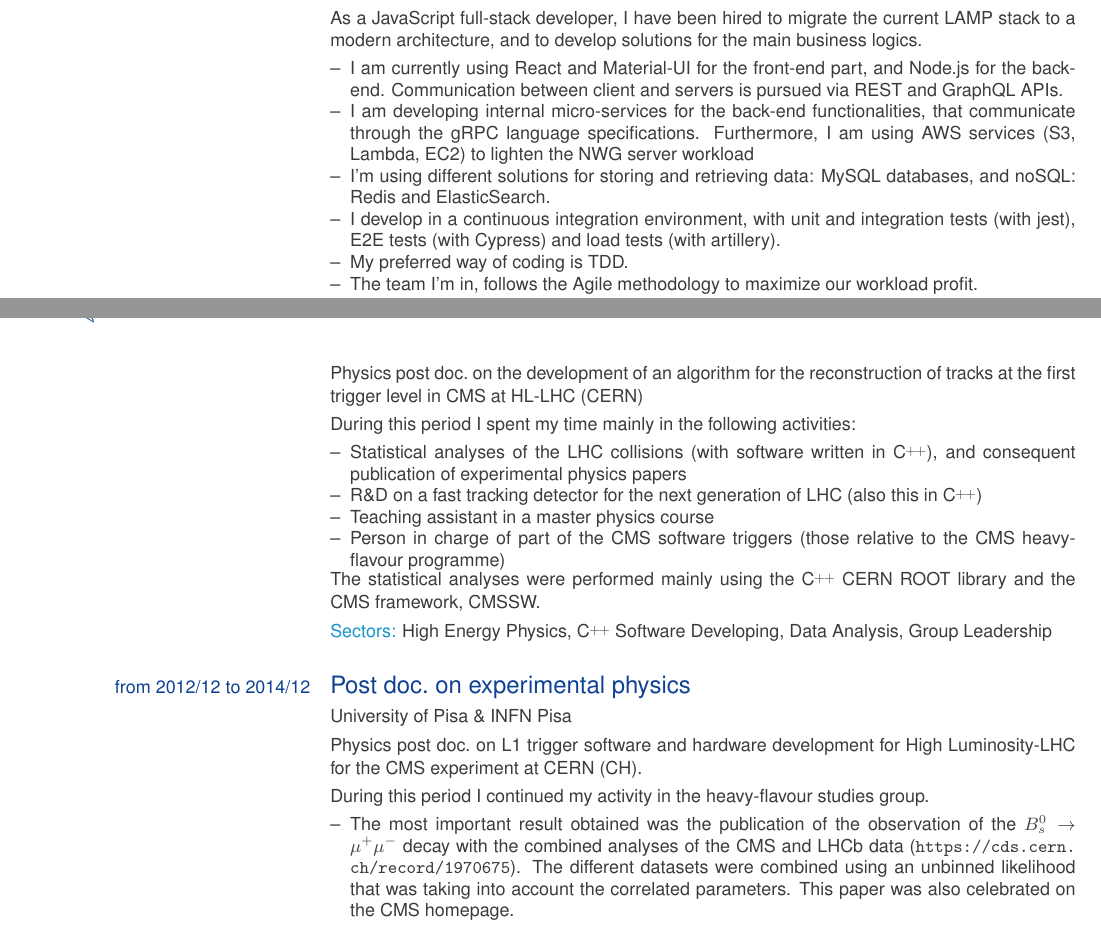
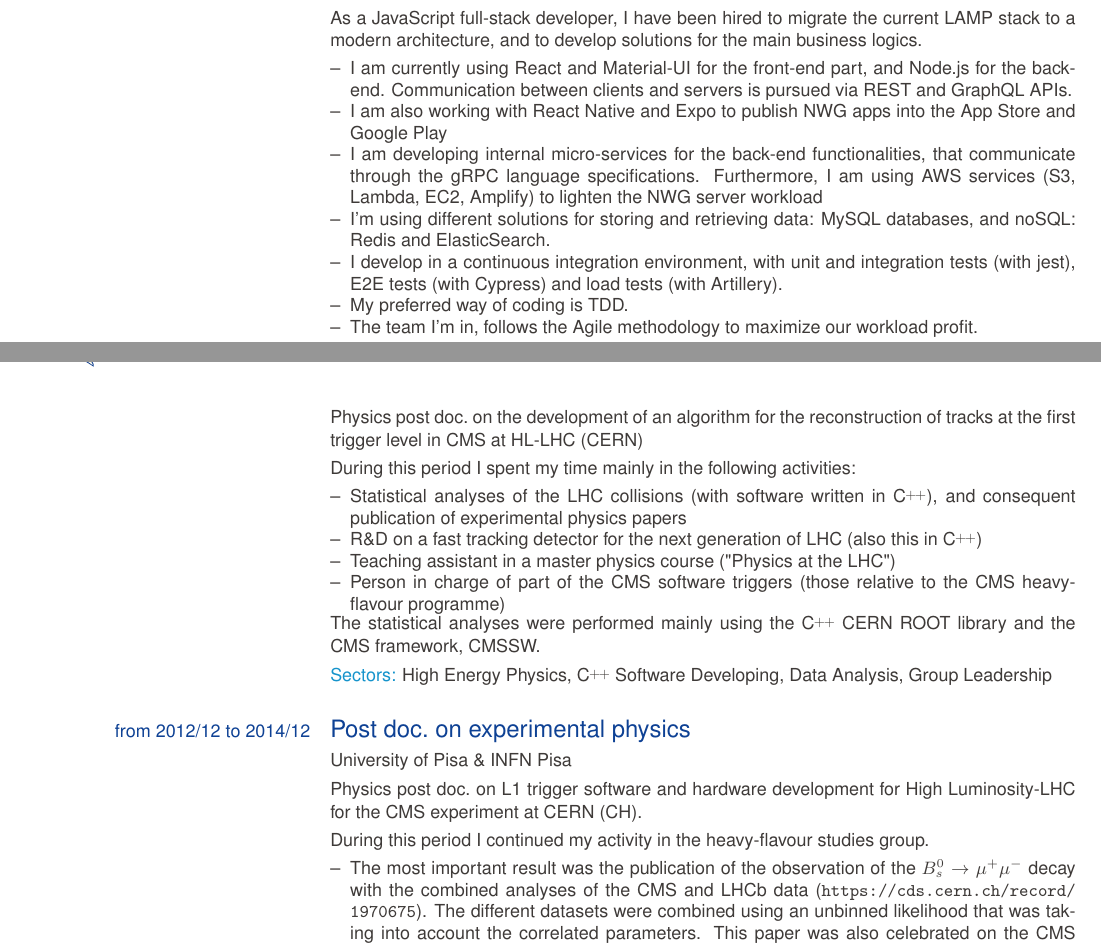
Before and after one commit to lucamartini/resume, a LaTeX CV (CV_Luca_Martini.tex): two parts of pages 1 and 2 of 4, joined at a grey line, cut so that both start at the same text. Compiled offline with pdfLaTeX.

Commit message:
add React Native

```diff
--- a/CV_Luca_Martini.tex
+++ b/CV_Luca_Martini.tex
@@ -33,10 +33,11 @@
 	\ecvitem{}{NWG Energia S.p.a. Società Benefit}
 	\ecvitem{}{As a JavaScript full-stack developer, I have been hired to migrate the current LAMP stack to a modern architecture, and to develop solutions for the main business logics.
 		\begin{ecvitemize}
-			\item I am currently using React and Material-UI for the front-end part, and Node.js for the back-end. Communication between client and servers is pursued via REST and GraphQL APIs.
-			\item I am developing internal micro-services for the back-end functionalities, that communicate through the gRPC language specifications. Furthermore, I am using AWS services (S3, Lambda, EC2) to lighten the NWG server workload
+			\item I am currently using React and Material-UI for the front-end part, and Node.js for the back-end. Communication between clients and servers is pursued via REST and GraphQL APIs.
+			\item I am also working with React Native and Expo to publish NWG apps into the App Store and Google Play
+			\item I am developing internal micro-services for the back-end functionalities, that communicate through the gRPC language specifications. Furthermore, I am using AWS services (S3, Lambda, EC2, Amplify) to lighten the NWG server workload
 			\item I'm using different solutions for storing and retrieving data: MySQL databases, and noSQL: Redis and ElasticSearch.
-			\item I develop in a continuous integration environment, with unit and integration tests (with jest), E2E tests (with Cypress) and load tests (with artillery).
+			\item I develop in a continuous integration environment, with unit and integration tests (with jest), E2E tests (with Cypress) and load tests (with Artillery).
 			\item My preferred way of coding is TDD.
 			\item The team I'm in, follows the Agile methodology to maximize our workload profit.
 		\end{ecvitemize}
@@ -66,7 +67,7 @@
 	\begin{ecvitemize}
 		\item Statistical analyses of the LHC collisions (with software written in \CC), and consequent publication of experimental physics papers
 		\item R\&D on a fast tracking detector for the next generation of LHC (also this in \CC)
-		\item Teaching assistant in a master physics course
+		\item Teaching assistant in a master physics course ("Physics at the LHC")
 		\item Person in charge of part of the CMS software triggers (those relative to the CMS heavy-flavour programme)
 	\end{ecvitemize}
 	The statistical analyses were performed mainly using the \CC~CERN ROOT library and the CMS framework, CMSSW.}
@@ -78,7 +79,7 @@
 
 	During this period I continued my activity in the heavy-flavour studies group.
 		\begin{ecvitemize}
-		\item The most important result obtained was the publication of the observation of the $\BsToMuMu$ decay with the combined analyses of the CMS and LHCb data (\url{https://cds.cern.ch/record/1970675}).
+		\item The most important result was the publication of the observation of the $\BsToMuMu$ decay with the combined analyses of the CMS and LHCb data (\url{https://cds.cern.ch/record/1970675}).
 	The different datasets were combined using an unbinned likelihood that was taking into account the correlated parameters.
 	This paper was also celebrated on the CMS homepage.
 	\item In the second year I started the study of the feasibility of a L1 (hardware) track trigger for HL-LHC.
```
Also changed, not shown: CV_Luca_Martini.pdf, 1 other file.
